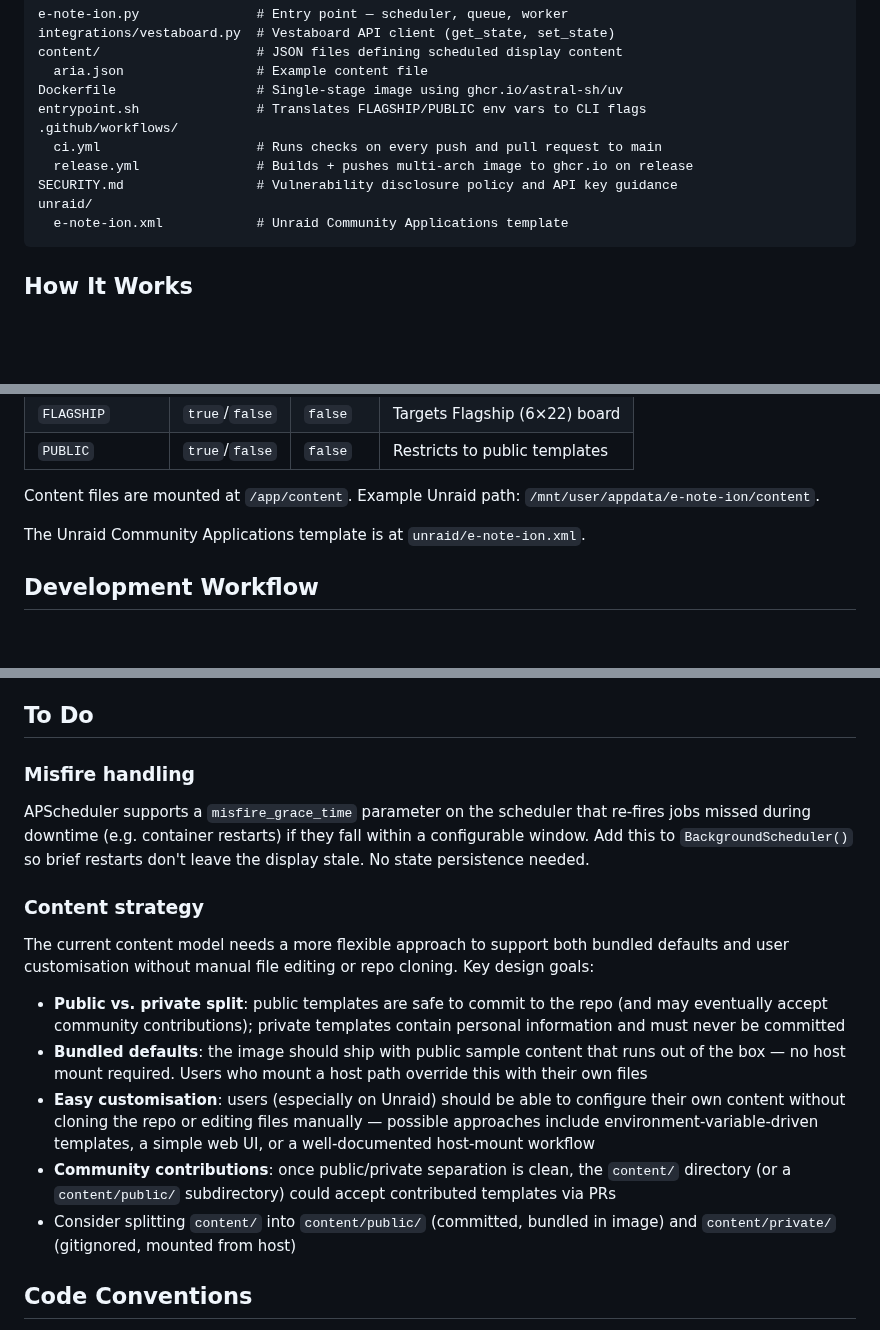
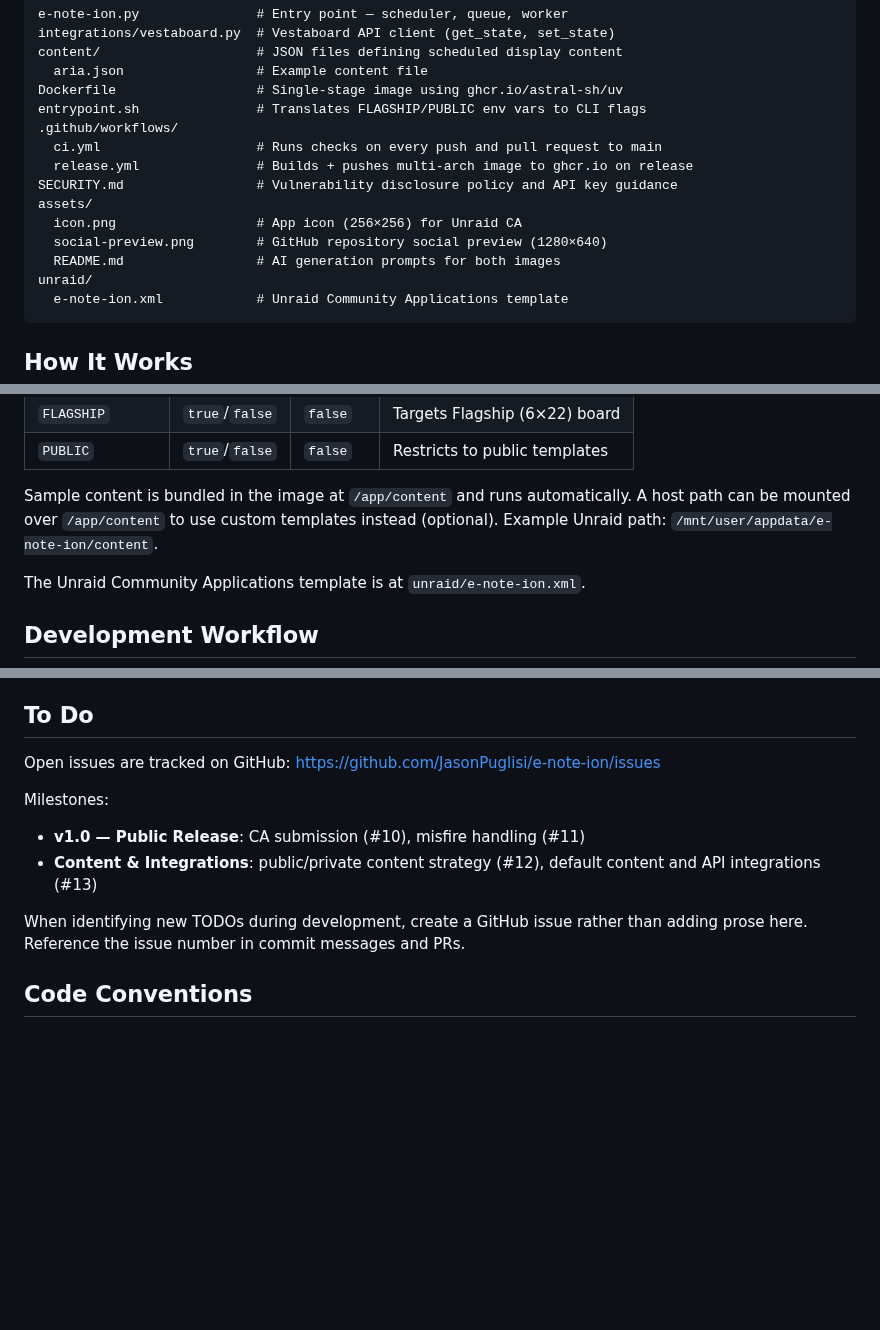
Before and after one commit to JasonPuglisi/e-note-ion, a Markdown page: CLAUDE.md, 3 parts joined by grey strips. Drawn GitHub-style; blank space fills up the shorter version.

Commit message:
chore: prepare Unraid template for CA submission (#9)
- Add icon (256×256, AI-generated) with raw GitHub URL in template
- Remove empty/unnecessary XML tags
- Add pipe-delimited defaults for FLAGSHIP and PUBLIC (dropdown UI)
- Expand Overview to mention bundled sample content
- Document icon generation prompt in assets/README.md
- Leave Support tag as TODO pending Unraid forum thread creation



chore: set CA category to HomeAutomation; update CLAUDE.md

- Change Unraid CA category from Tools: to HomeAutomation
- Add assets/ directory to project structure in CLAUDE.md
- Clarify bundled content behaviour in Docker section



chore: add CA submission checklist to CLAUDE.md TODOs



chore: migrate TODOs to GitHub Issues; add issues/milestones to workflow

Create milestones (v1.0 — Public Release, Content & Integrations) and
issues for all open TODOs (#10–#13). Replace verbose CLAUDE.md To Do
section with a lean pointer to GitHub Issues. Add step to Development
Workflow to track new TODOs as issues.

Co-authored-by: Claude Sonnet 4.6 <noreply@anthropic.com>

````diff
--- a/CLAUDE.md
+++ b/CLAUDE.md
@@ -19,6 +19,10 @@ entrypoint.sh               # Translates FLAGSHIP/PUBLIC env vars to CLI flags
   ci.yml                    # Runs checks on every push and pull request to main
   release.yml               # Builds + pushes multi-arch image to ghcr.io on release
 SECURITY.md                 # Vulnerability disclosure policy and API key guidance
+assets/
+  icon.png                  # App icon (256×256) for Unraid CA
+  social-preview.png        # GitHub repository social preview (1280×640)
+  README.md                 # AI generation prompts for both images
 unraid/
   e-note-ion.xml            # Unraid Community Applications template
 ```
@@ -114,7 +118,9 @@ Runtime configuration via environment variables (used by `entrypoint.sh`):
 | `FLAGSHIP`      | `true`/`false`| `false` | Targets Flagship (6×22) board     |
 | `PUBLIC`        | `true`/`false`| `false` | Restricts to public templates     |
 
-Content files are mounted at `/app/content`. Example Unraid path:
+Sample content is bundled in the image at `/app/content` and runs
+automatically. A host path can be mounted over `/app/content` to use custom
+templates instead (optional). Example Unraid path:
 `/mnt/user/appdata/e-note-ion/content`.
 
 The Unraid Community Applications template is at `unraid/e-note-ion.xml`.
@@ -186,34 +193,14 @@ both the SHA and comment when new releases are available.
 
 ## To Do
 
-### Misfire handling
+Open issues are tracked on GitHub: https://github.com/JasonPuglisi/e-note-ion/issues
 
-APScheduler supports a `misfire_grace_time` parameter on the scheduler that
-re-fires jobs missed during downtime (e.g. container restarts) if they fall
-within a configurable window. Add this to `BackgroundScheduler()` so brief
-restarts don't leave the display stale. No state persistence needed.
+Milestones:
+- **v1.0 — Public Release**: CA submission (#10), misfire handling (#11)
+- **Content & Integrations**: public/private content strategy (#12), default content and API integrations (#13)
 
-### Content strategy
-
-The current content model needs a more flexible approach to support both
-bundled defaults and user customisation without manual file editing or repo
-cloning. Key design goals:
-
-- **Public vs. private split**: public templates are safe to commit to the repo
-  (and may eventually accept community contributions); private templates contain
-  personal information and must never be committed
-- **Bundled defaults**: the image should ship with public sample content that
-  runs out of the box — no host mount required. Users who mount a host path
-  override this with their own files
-- **Easy customisation**: users (especially on Unraid) should be able to
-  configure their own content without cloning the repo or editing files
-  manually — possible approaches include environment-variable-driven templates,
-  a simple web UI, or a well-documented host-mount workflow
-- **Community contributions**: once public/private separation is clean, the
-  `content/` directory (or a `content/public/` subdirectory) could accept
-  contributed templates via PRs
-- Consider splitting `content/` into `content/public/` (committed, bundled in
-  image) and `content/private/` (gitignored, mounted from host)
+When identifying new TODOs during development, create a GitHub issue rather
+than adding prose here. Reference the issue number in commit messages and PRs.
 
 ## Code Conventions
 
````
Also changed, not shown: other parts of CLAUDE.md (+1 -0 lines), assets/README.md (+20 -0 lines), assets/icon.png (added), 1 other file.
